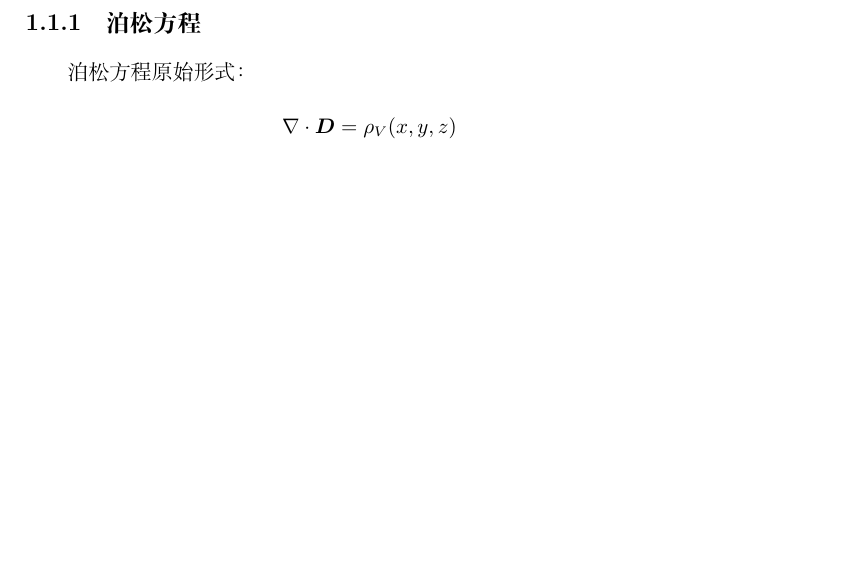
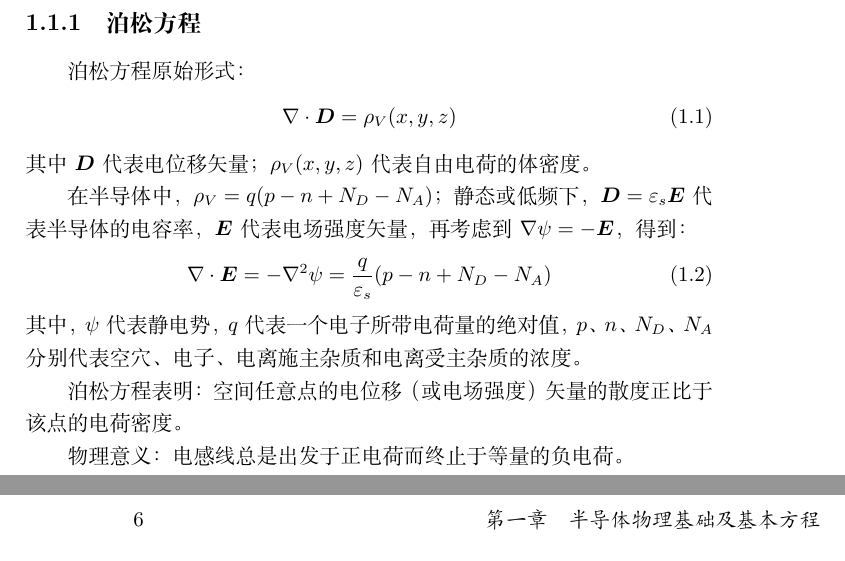
Before and after one commit to Abreto/urm-microelectronic-devices, a LaTeX book (src/main.tex, which reads src/sections/ch01/sec01.tex): part of page 7 of 9 before the commit and two parts of pages 7 and 10 of 10 after it, the two joined at a grey line, cut so that both start at the same text, the shorter picture padded with empty space. Compiled offline with XeLaTeX.

Commit message:
Poisson's equation done

```diff
--- a/src/sections/ch01/sec01.tex
+++ b/src/sections/ch01/sec01.tex
@@ -7,9 +7,25 @@
 
 \subsection{泊松方程}
 泊松方程原始形式：
-\[
+\begin{equation}
     \nabla \cdot \boldsymbol{D} = \rho_V(x,y,z)
-\]
+\end{equation}
+其中 $\boldsymbol{D}$ 代表电位移矢量；$\rho_V(x,y,z)$ 代表自由电荷的体密度。
+
+在半导体中，$\rho_V=q(p-n+N_D-N_A)$；
+静态或低频下，$\boldsymbol{D}=\varepsilon_s\boldsymbol{E}$ 代表半导体的电容率，
+$\boldsymbol{E}$ 代表电场强度矢量，再考虑到 $\nabla \psi = -\boldsymbol{E}$，
+得到：
+\begin{equation}
+    \nabla \cdot \boldsymbol{E} = -\nabla^2\psi
+    = {q \over \varepsilon_s}(p-n+N_D-N_A)
+\end{equation}
+其中，$\psi$ 代表静电势，$q$ 代表一个电子所带电荷量的绝对值，
+$p$、$n$、$N_D$、$N_A$ 分别代表空穴、电子、电离施主杂质和电离受主杂质的浓度。
+
+泊松方程表明：空间任意点的电位移（或电场强度）矢量的散度正比于该点的电荷密度。
+
+物理意义：电感线总是出发于正电荷而终止于等量的负电荷。
 
 \subsection{电路}
 由电阻器、电容器、线圈、变压器、晶体管、运算放大器、传输线、电池、发电机和信号发生器等
```
